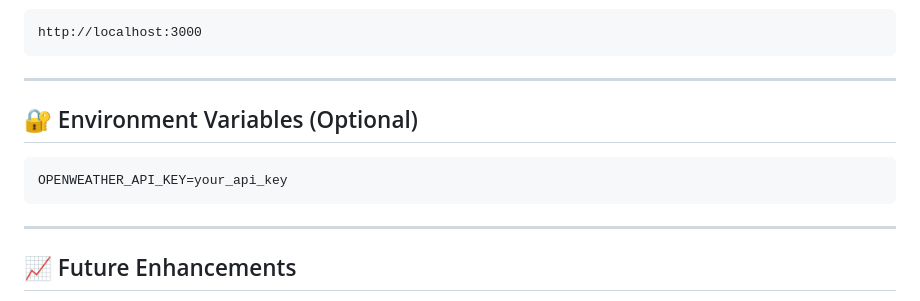
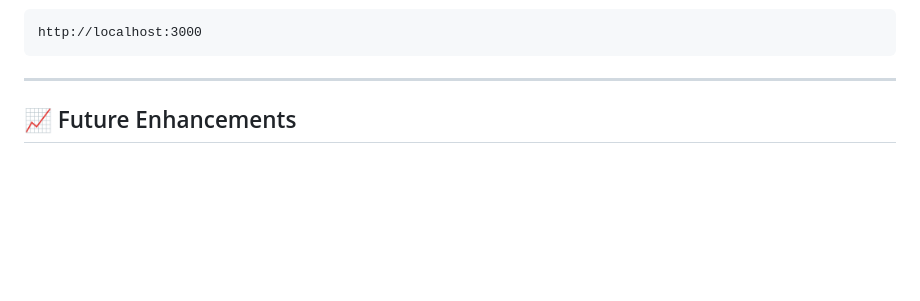
Before and after one commit to Gomathi-Lakshmi-06/climate-risk-dashboard, a Markdown page: README.md, the part around the change. Drawn GitHub-style; blank space fills up the shorter version.

````diff
--- a/README.md
+++ b/README.md
@@ -115,13 +115,6 @@ http://localhost:3000
 
 ---
 
-## 🔐 Environment Variables (Optional)
-
-```bash
-OPENWEATHER_API_KEY=your_api_key
-```
-
----
 
 ## 📈 Future Enhancements
 
````
